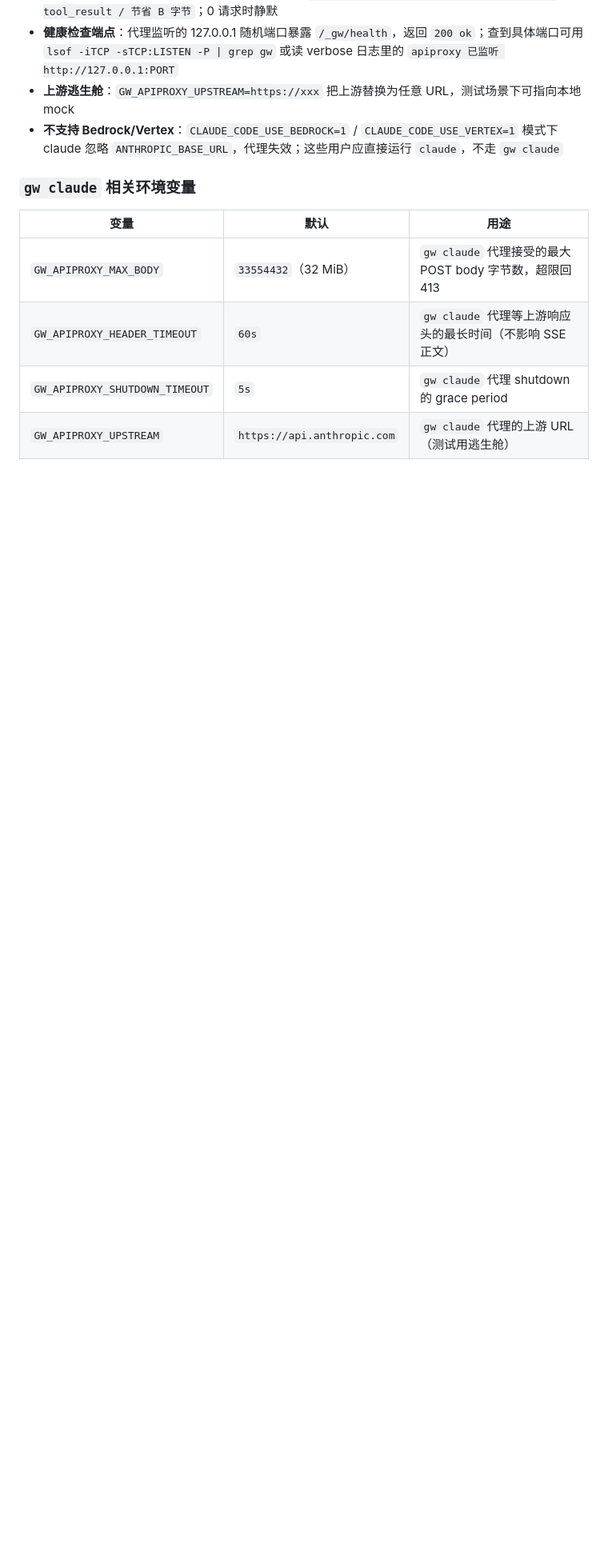
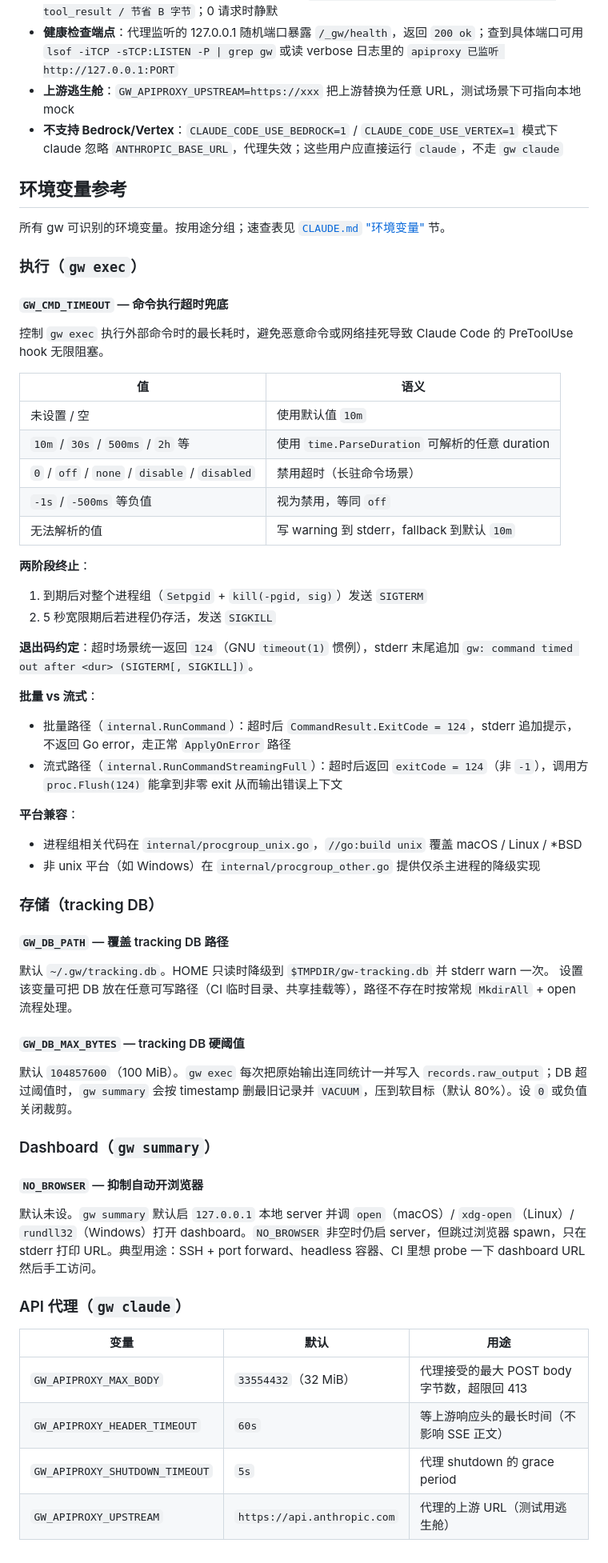
Before and after one commit to Anthoooooooony/gw, a Markdown page: docs/DEVELOPING.md, the part around the change. Shown at 80% size. Rendered like a GitHub page; blank space fills up the shorter version.

Commit message:
docs: 环境变量文档集中到 DEVELOPING.md 单一参考节 (#153)

```diff
--- a/docs/DEVELOPING.md
+++ b/docs/DEVELOPING.md
@@ -328,11 +328,60 @@ make ci          # 本地跑 CI 核心 gate（tidy / vet / test / bump-test）
 - **上游逃生舱**：`GW_APIPROXY_UPSTREAM=https://xxx` 把上游替换为任意 URL，测试场景下可指向本地 mock
 - **不支持 Bedrock/Vertex**：`CLAUDE_CODE_USE_BEDROCK=1` / `CLAUDE_CODE_USE_VERTEX=1` 模式下 claude 忽略 `ANTHROPIC_BASE_URL`，代理失效；这些用户应直接运行 `claude`，不走 `gw claude`
 
-### `gw claude` 相关环境变量
+## 环境变量参考
+
+所有 gw 可识别的环境变量。按用途分组；速查表见 [`CLAUDE.md` "环境变量"](../CLAUDE.md#环境变量) 节。
+
+### 执行（`gw exec`）
+
+#### `GW_CMD_TIMEOUT` — 命令执行超时兜底
+
+控制 `gw exec` 执行外部命令时的最长耗时，避免恶意命令或网络挂死导致 Claude Code 的 PreToolUse hook 无限阻塞。
+
+| 值 | 语义 |
+|----|------|
+| 未设置 / 空 | 使用默认值 `10m` |
+| `10m` / `30s` / `500ms` / `2h` 等 | 使用 `time.ParseDuration` 可解析的任意 duration |
+| `0` / `off` / `none` / `disable` / `disabled` | 禁用超时（长驻命令场景） |
+| `-1s` / `-500ms` 等负值 | 视为禁用，等同 `off` |
+| 无法解析的值 | 写 warning 到 stderr，fallback 到默认 `10m` |
+
+**两阶段终止**：
+1. 到期后对整个进程组（`Setpgid` + `kill(-pgid, sig)`）发送 `SIGTERM`
+2. 5 秒宽限期后若进程仍存活，发送 `SIGKILL`
+
+**退出码约定**：超时场景统一返回 `124`（GNU `timeout(1)` 惯例），stderr 末尾追加 `gw: command timed out after <dur> (SIGTERM[, SIGKILL])`。
+
+**批量 vs 流式**：
+- 批量路径（`internal.RunCommand`）：超时后 `CommandResult.ExitCode = 124`，stderr 追加提示，不返回 Go error，走正常 `ApplyOnError` 路径
+- 流式路径（`internal.RunCommandStreamingFull`）：超时后返回 `exitCode = 124`（非 `-1`），调用方 `proc.Flush(124)` 能拿到非零 exit 从而输出错误上下文
+
+**平台兼容**：
+- 进程组相关代码在 `internal/procgroup_unix.go`，`//go:build unix` 覆盖 macOS / Linux / *BSD
+- 非 unix 平台（如 Windows）在 `internal/procgroup_other.go` 提供仅杀主进程的降级实现
+
+### 存储（tracking DB）
+
+#### `GW_DB_PATH` — 覆盖 tracking DB 路径
+
+默认 `~/.gw/tracking.db`。HOME 只读时降级到 `$TMPDIR/gw-tracking.db` 并 stderr warn 一次。
+设置该变量可把 DB 放在任意可写路径（CI 临时目录、共享挂载等），路径不存在时按常规 `MkdirAll` + open 流程处理。
+
+#### `GW_DB_MAX_BYTES` — tracking DB 硬阈值
+
+默认 `104857600`（100 MiB）。`gw exec` 每次把原始输出连同统计一并写入 `records.raw_output`；DB 超过阈值时，`gw summary` 会按 timestamp 删最旧记录并 `VACUUM`，压到软目标（默认 80%）。设 `0` 或负值关闭裁剪。
+
+### Dashboard（`gw summary`）
+
+#### `NO_BROWSER` — 抑制自动开浏览器
+
+默认未设。`gw summary` 默认启 `127.0.0.1` 本地 server 并调 `open`（macOS）/ `xdg-open`（Linux）/ `rundll32`（Windows）打开 dashboard。`NO_BROWSER` 非空时仍启 server，但跳过浏览器 spawn，只在 stderr 打印 URL。典型用途：SSH + port forward、headless 容器、CI 里想 probe 一下 dashboard URL 然后手工访问。
+
+### API 代理（`gw claude`）
 
 | 变量 | 默认 | 用途 |
 |------|------|------|
-| `GW_APIPROXY_MAX_BODY` | `33554432`（32 MiB） | `gw claude` 代理接受的最大 POST body 字节数，超限回 413 |
-| `GW_APIPROXY_HEADER_TIMEOUT` | `60s` | `gw claude` 代理等上游响应头的最长时间（不影响 SSE 正文） |
-| `GW_APIPROXY_SHUTDOWN_TIMEOUT` | `5s` | `gw claude` 代理 shutdown 的 grace period |
-| `GW_APIPROXY_UPSTREAM` | `https://api.anthropic.com` | `gw claude` 代理的上游 URL（测试用逃生舱） |
+| `GW_APIPROXY_MAX_BODY` | `33554432`（32 MiB） | 代理接受的最大 POST body 字节数，超限回 413 |
+| `GW_APIPROXY_HEADER_TIMEOUT` | `60s` | 等上游响应头的最长时间（不影响 SSE 正文） |
+| `GW_APIPROXY_SHUTDOWN_TIMEOUT` | `5s` | 代理 shutdown 的 grace period |
+| `GW_APIPROXY_UPSTREAM` | `https://api.anthropic.com` | 代理的上游 URL（测试用逃生舱） |
```
Also changed, not shown: CLAUDE.md (+11 -37 lines).
